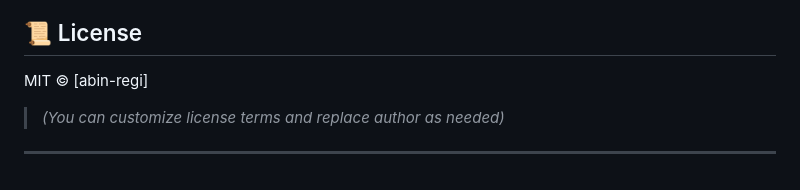
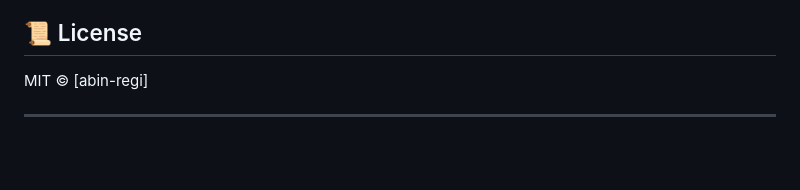
Before and after one commit to abin-regi/AntiPhish, a Markdown page: README.md, the part around the change. Drawn GitHub-style; blank space fills up the shorter version.

```diff
--- a/README.md
+++ b/README.md
@@ -106,6 +106,4 @@ We welcome all contributions!
 
 MIT © [abin-regi]
 
-> *(You can customize license terms and replace author as needed)*
-
 ---
```
